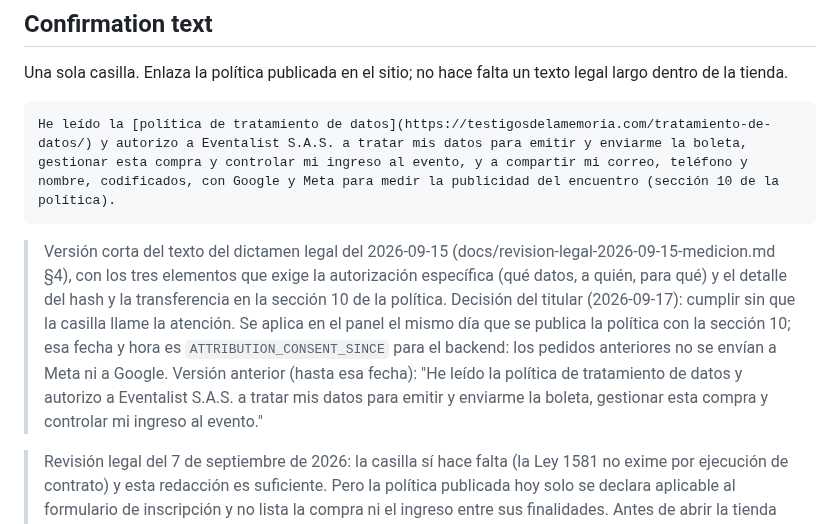
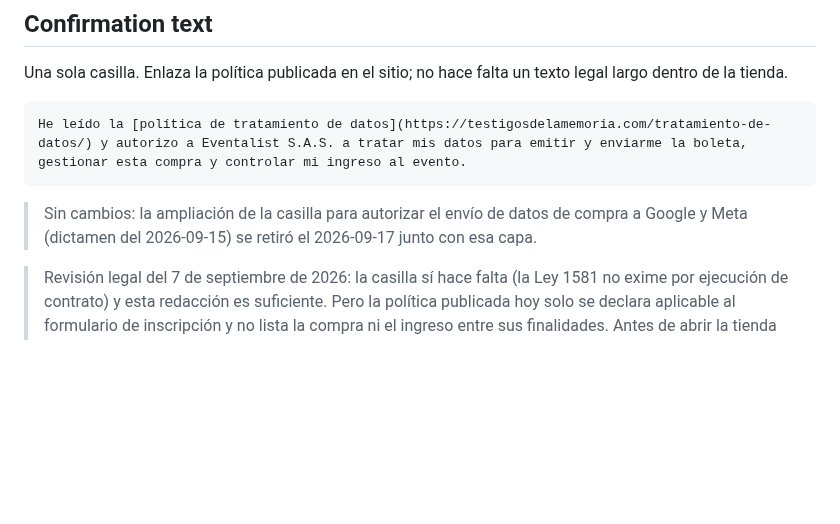
Before and after one commit to juan-osorio15/testigos-web, a Markdown page: docs/pretix-tienda-textos.md, the part around the change. GitHub-like rendering; blank space fills up the shorter version.

Commit message:
Pretix: la casilla de compra conserva su texto original (la ampliación se retiró con la capa de servidor)
Co-Authored-By: Claude Fable 5.1 <noreply@anthropic.com>

````diff
--- a/docs/pretix-tienda-textos.md
+++ b/docs/pretix-tienda-textos.md
@@ -62,19 +62,11 @@ Una sola casilla. Enlaza la política publicada en el sitio; no hace falta un
 texto legal largo dentro de la tienda.
 
 ```markdown
-He leído la [política de tratamiento de datos](https://testigosdelamemoria.com/tratamiento-de-datos/) y autorizo a Eventalist S.A.S. a tratar mis datos para emitir y enviarme la boleta, gestionar esta compra y controlar mi ingreso al evento, y a compartir mi correo, teléfono y nombre, codificados, con Google y Meta para medir la publicidad del encuentro (sección 10 de la política).
+He leído la [política de tratamiento de datos](https://testigosdelamemoria.com/tratamiento-de-datos/) y autorizo a Eventalist S.A.S. a tratar mis datos para emitir y enviarme la boleta, gestionar esta compra y controlar mi ingreso al evento.
 ```
 
-> Versión corta del texto del dictamen legal del 2026-09-15 (docs/revision-legal-2026-09-15-medicion.md §4),
-> con los tres elementos que exige la autorización específica (qué datos, a quién, para qué) y
-> el detalle del hash y la transferencia en la sección 10 de la política. Decisión del titular
-> (2026-09-17): cumplir sin que la casilla llame la atención.
-> Se aplica en el panel el mismo día que se publica la política con la sección 10;
-> esa fecha y hora es `ATTRIBUTION_CONSENT_SINCE` para el backend: los pedidos
-> anteriores no se envían a Meta ni a Google. Versión anterior (hasta esa fecha):
-> "He leído la política de tratamiento de datos y autorizo a Eventalist S.A.S. a
-> tratar mis datos para emitir y enviarme la boleta, gestionar esta compra y
-> controlar mi ingreso al evento."
+> Sin cambios: la ampliación de la casilla para autorizar el envío de datos de compra a
+> Google y Meta (dictamen del 2026-09-15) se retiró el 2026-09-17 junto con esa capa.
 
 > Revisión legal del 7 de septiembre de 2026: la casilla sí hace falta (la Ley
 > 1581 no exime por ejecución de contrato) y esta redacción es suficiente. Pero
````
